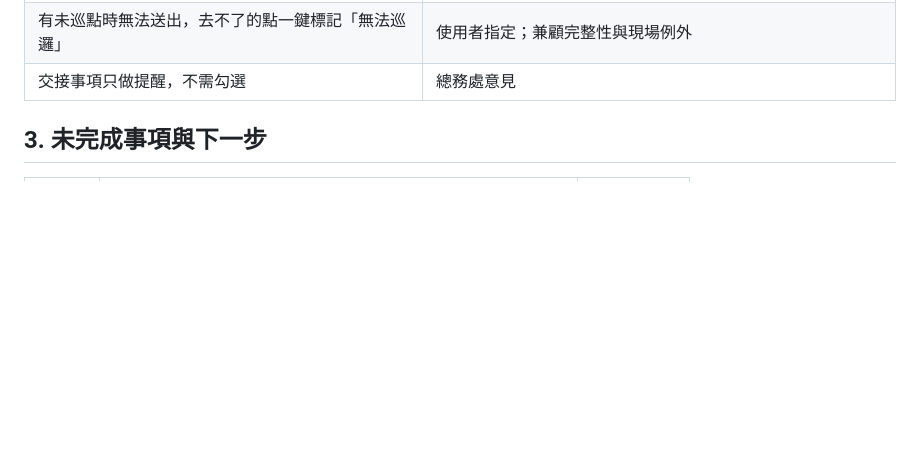
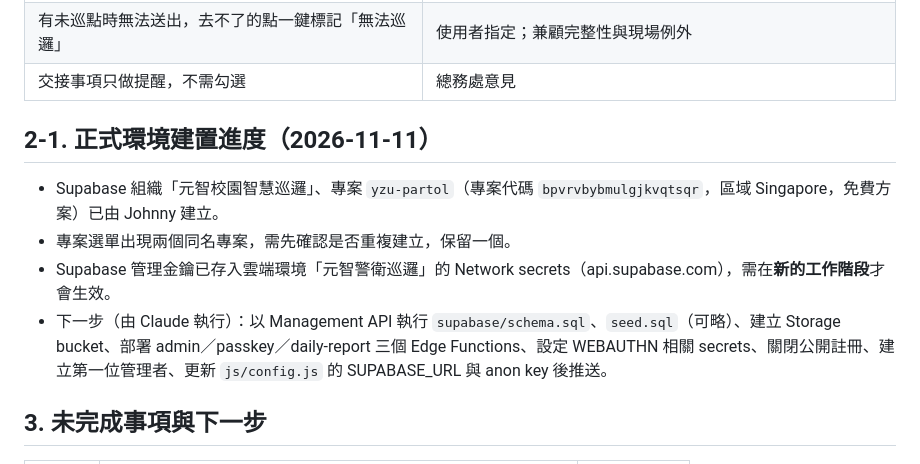
Before and after one commit to johnnyweb-art/yzu-patrol, a Markdown page: docs/handoff.md, the part around the change. Drawn GitHub-style; blank space fills up the shorter version.

Commit message:
交接文件：記錄 Supabase 正式環境建置進度
Co-Authored-By: Claude Opus 5.5 <noreply@anthropic.com>
Claude-Session: https://claude.ai/code/session_019pDtWHWRmGE2P24uBopjsw

```diff
--- a/docs/handoff.md
+++ b/docs/handoff.md
@@ -24,6 +24,13 @@
 | 巡邏點掃 QR 即自動記錄 GPS 與時間，不需拍照、勾選 | 巡邏員年長、不熟手機，操作越少越好 |
 | 有未巡點時無法送出，去不了的點一鍵標記「無法巡邏」 | 使用者指定；兼顧完整性與現場例外 |
 | 交接事項只做提醒，不需勾選 | 總務處意見 |
+
+## 2-1. 正式環境建置進度（2026-11-11）
+
+- Supabase 組織「元智校園智慧巡邏」、專案 `yzu-partol`（專案代碼 `bpvrvbybmulgjkvqtsqr`，區域 Singapore，免費方案）已由 Johnny 建立。
+- 專案選單出現兩個同名專案，需先確認是否重複建立，保留一個。
+- Supabase 管理金鑰已存入雲端環境「元智警衛巡邏」的 Network secrets（api.supabase.com），需在**新的工作階段**才會生效。
+- 下一步（由 Claude 執行）：以 Management API 執行 `supabase/schema.sql`、`seed.sql`（可略）、建立 Storage bucket、部署 admin／passkey／daily-report 三個 Edge Functions、設定 WEBAUTHN 相關 secrets、關閉公開註冊、建立第一位管理者、更新 `js/config.js` 的 SUPABASE_URL 與 anon key 後推送。
 
 ## 3. 未完成事項與下一步
 
```
